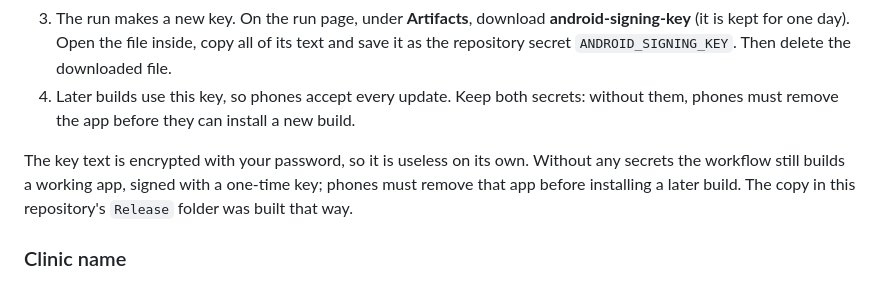
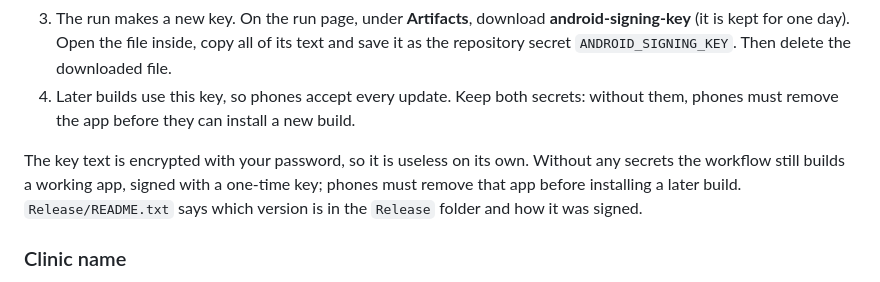
Before and after one commit to albusthaw/General-Tools, a Markdown page: Clinical Scribe/README.md, the part around the change. Rendered like a GitHub page.

Commit message:
Point to the Release notes for how the app was signed
The README said the app in the Release folder was signed with a one-time
key. The copy from main is signed with the owner's key, so the README now
points to Release/README.txt, which always says how the copy was signed.

Co-Authored-By: Claude Opus 5.5 <noreply@anthropic.com>
Claude-Session: https://claude.ai/code/session_01Pu61aEyXpVzcJZQWPH3RAd

```diff
--- a/Clinical Scribe/README.md
+++ b/Clinical Scribe/README.md
@@ -122,7 +122,7 @@ A phone installs an update only when it is signed with the same key as the app i
 3. The run makes a new key. On the run page, under **Artifacts**, download **android-signing-key** (it is kept for one day). Open the file inside, copy all of its text and save it as the repository secret `ANDROID_SIGNING_KEY`. Then delete the downloaded file.
 4. Later builds use this key, so phones accept every update. Keep both secrets: without them, phones must remove the app before they can install a new build.
 
-The key text is encrypted with your password, so it is useless on its own. Without any secrets the workflow still builds a working app, signed with a one-time key; phones must remove that app before installing a later build. The copy in this repository's `Release` folder was built that way.
+The key text is encrypted with your password, so it is useless on its own. Without any secrets the workflow still builds a working app, signed with a one-time key; phones must remove that app before installing a later build. `Release/README.txt` says which version is in the `Release` folder and how it was signed.
 
 ### Clinic name
 
```
